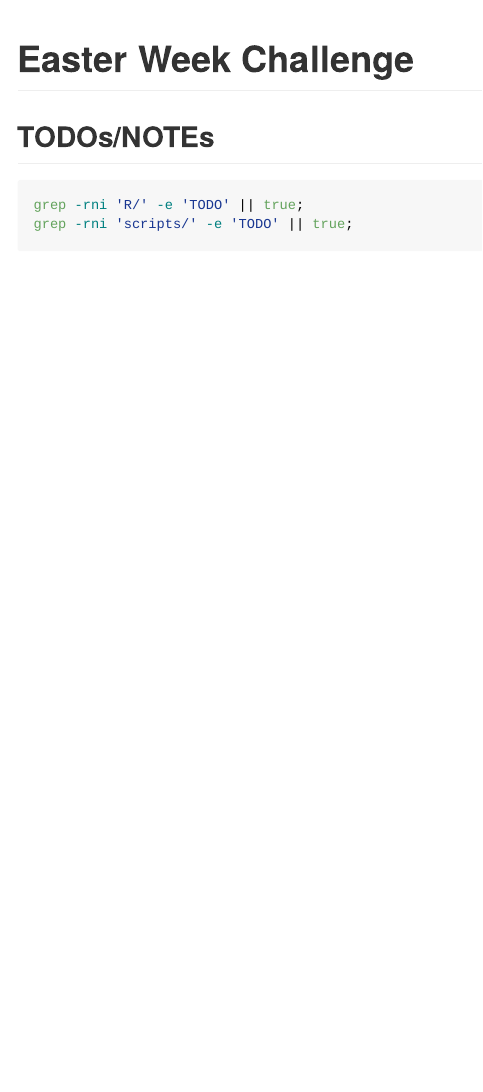
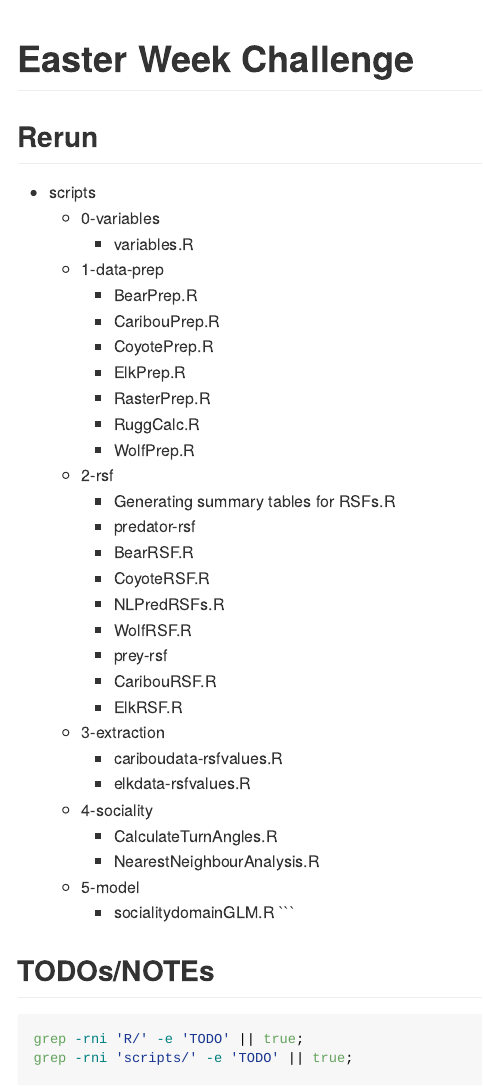
Before and after one commit to wildlifeevoeco/FriendsBecauseOfFoes, an R Markdown document (README.Rmd): the page in a window 1100 px wide, from its top. Rendered offline with R 4.5, knitr and Pandoc, with nearby package versions.

Commit message:
add rerun tracking

````diff
--- a/README.Rmd
+++ b/README.Rmd
@@ -11,3 +11,8 @@ knitr::opts_chunk$set(
 )
 ```
 # Easter Week Challenge
+
+## Rerun
+
+
+* scripts
@@ -13,0 +22,18 @@ knitr::opts_chunk$set(
+    * BearPrep.R
+    * CaribouPrep.R
+    * CoyotePrep.R
+    * ElkPrep.R
+    * RasterPrep.R
+    * RuggCalc.R
+    *  WolfPrep.R
+  * 2-rsf
+    * Generating summary tables for RSFs.R
+    * predator-rsf
+    * BearRSF.R
+    * CoyoteRSF.R
+    * NLPredRSFs.R
+    *  WolfRSF.R
+    *  prey-rsf
+    *  CaribouRSF.R
+    *  ElkRSF.R
+  * 3-extraction
@@ -14,3 +43,10 @@ knitr::opts_chunk$set(
+    * CalculateTurnAngles.R
+    *  NearestNeighbourAnalysis.R
+  * 5-model
+    * socialitydomainGLM.R
+```
+
+
 
 ## TODOs/NOTEs
 
````
Also changed, not shown: README.md, README.Rmd (8 more changed lines).
